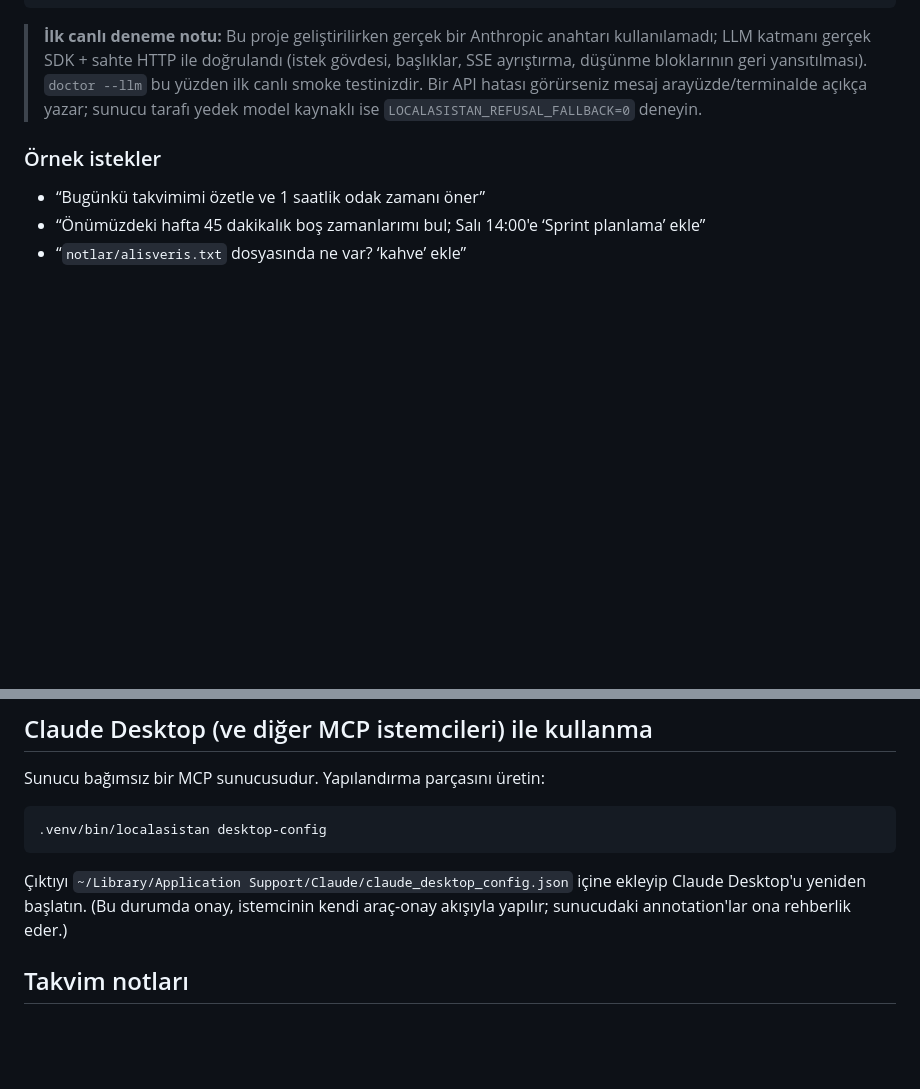
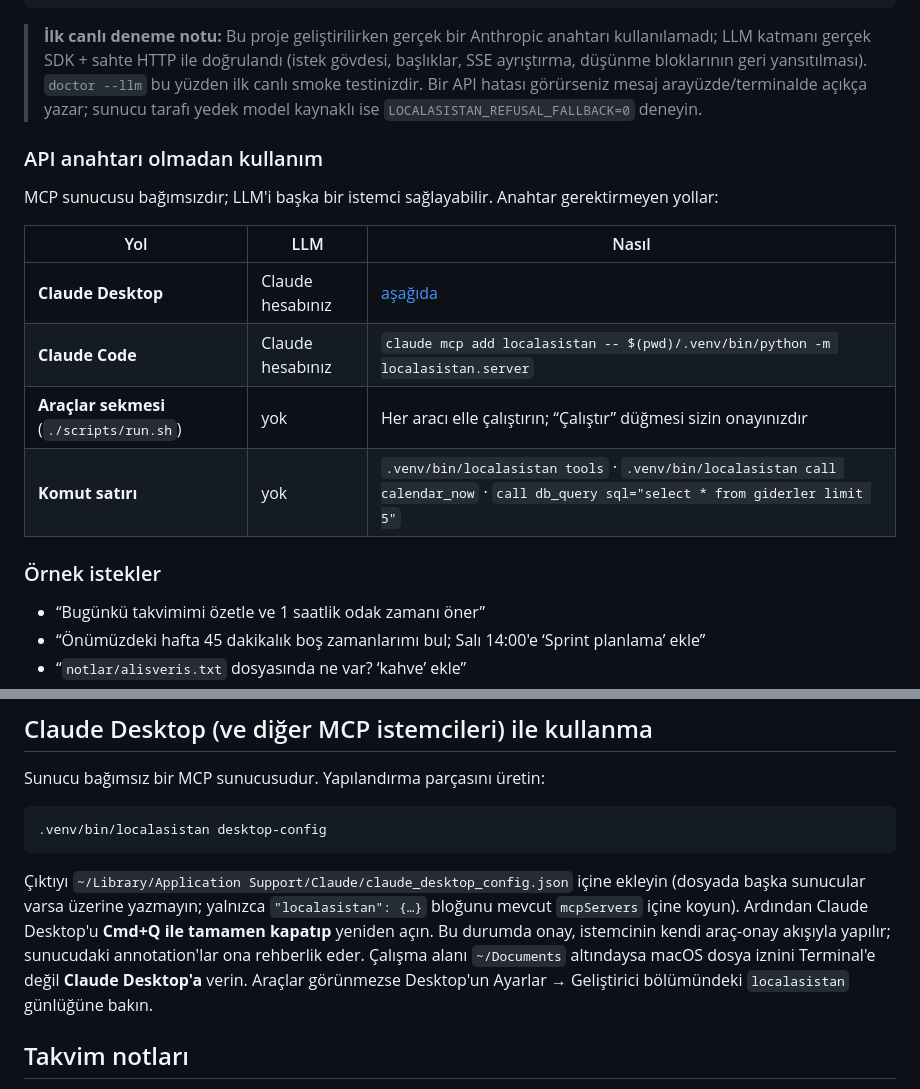
Before and after one commit to ZEYDLCN/LocalAsistanMcp, a Markdown page: README.md, 2 parts joined by grey strips. Rendered like a GitHub page; blank space fills up the shorter version.

````diff
--- a/README.md
+++ b/README.md
@@ -51,6 +56,17 @@ Kurulumu doğrulamak için (ikincisi **gerçek bir API çağrısı** yapar, birk
 > **İlk canlı deneme notu:** Bu proje geliştirilirken gerçek bir Anthropic anahtarı kullanılamadı; LLM katmanı gerçek SDK + sahte HTTP ile
 > doğrulandı (istek gövdesi, başlıklar, SSE ayrıştırma, düşünme bloklarının geri yansıtılması). `doctor --llm` bu yüzden ilk canlı smoke testinizdir.
 > Bir API hatası görürseniz mesaj arayüzde/terminalde açıkça yazar; sunucu tarafı yedek model kaynaklı ise `LOCALASISTAN_REFUSAL_FALLBACK=0` deneyin.
+
+### API anahtarı olmadan kullanım
+
+MCP sunucusu bağımsızdır; LLM'i başka bir istemci sağlayabilir. Anahtar gerektirmeyen yollar:
+
+| Yol | LLM | Nasıl |
+|---|---|---|
+| **Claude Desktop** | Claude hesabınız | [aşağıda](#claude-desktop-ve-diğer-mcp-istemcileri-ile-kullanma) |
+| **Claude Code** | Claude hesabınız | `claude mcp add localasistan -- $(pwd)/.venv/bin/python -m localasistan.server` |
+| **Araçlar sekmesi** (`./scripts/run.sh`) | yok | Her aracı elle çalıştırın; “Çalıştır” düğmesi sizin onayınızdır |
+| **Komut satırı** | yok | `.venv/bin/localasistan tools` · `.venv/bin/localasistan call calendar_now` · `call db_query sql="select * from giderler limit 5"` |
 
 ### Örnek istekler
 
@@ -162,8 +178,11 @@ Sunucu bağımsız bir MCP sunucusudur. Yapılandırma parçasını üretin:
 .venv/bin/localasistan desktop-config
 ```
 
-Çıktıyı `~/Library/Application Support/Claude/claude_desktop_config.json` içine ekleyip Claude Desktop'u yeniden başlatın. (Bu durumda onay, istemcinin kendi
-araç-onay akışıyla yapılır; sunucudaki annotation'lar ona rehberlik eder.)
+Çıktıyı `~/Library/Application Support/Claude/claude_desktop_config.json` içine ekleyin (dosyada başka sunucular varsa üzerine yazmayın; yalnızca
+`"localasistan": {…}` bloğunu mevcut `mcpServers` içine koyun). Ardından Claude Desktop'u **Cmd+Q ile tamamen kapatıp** yeniden açın.
+Bu durumda onay, istemcinin kendi araç-onay akışıyla yapılır; sunucudaki annotation'lar ona rehberlik eder.
+Çalışma alanı `~/Documents` altındaysa macOS dosya iznini Terminal'e değil **Claude Desktop'a** verin. Araçlar görünmezse Desktop'un
+Ayarlar → Geliştirici bölümündeki `localasistan` günlüğüne bakın.
 
 ## Takvim notları
 
````
Also changed, not shown: other parts of README.md (+8 -3 lines), docs/PLAN.md (+1 -1 lines), docs/QA.md (+11 -6 lines), docs/img/ana-sayfa.png (added), docs/img/araclar.png, docs/img/onay.png, docs/img/sohbet.png.
